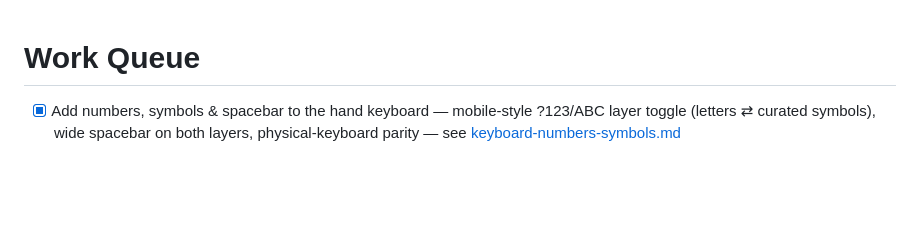
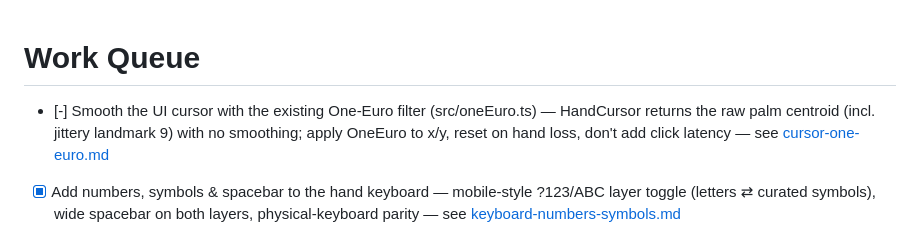
Before and after one commit to ddrscott/marionette, a Markdown page: work/queue.md, the part around the change. GitHub-like rendering; blank space fills up the shorter version.

Commit message:
chore: claim work queue task — Smooth the UI cursor with One-Euro filter

```diff
--- a/work/queue.md
+++ b/work/queue.md
@@ -1,4 +1,6 @@
 # Work Queue
+
+- [-] Smooth the UI cursor with the existing One-Euro filter (src/oneEuro.ts) — HandCursor returns the raw palm centroid (incl. jittery landmark 9) with no smoothing; apply OneEuro to x/y, reset on hand loss, don't add click latency — see [cursor-one-euro.md](cursor-one-euro.md)
 
 - [x] Add numbers, symbols & spacebar to the hand keyboard — mobile-style ?123/ABC layer toggle (letters ⇄ curated symbols), wide spacebar on both layers, physical-keyboard parity — see [keyboard-numbers-symbols.md](keyboard-numbers-symbols.md)
 
```
